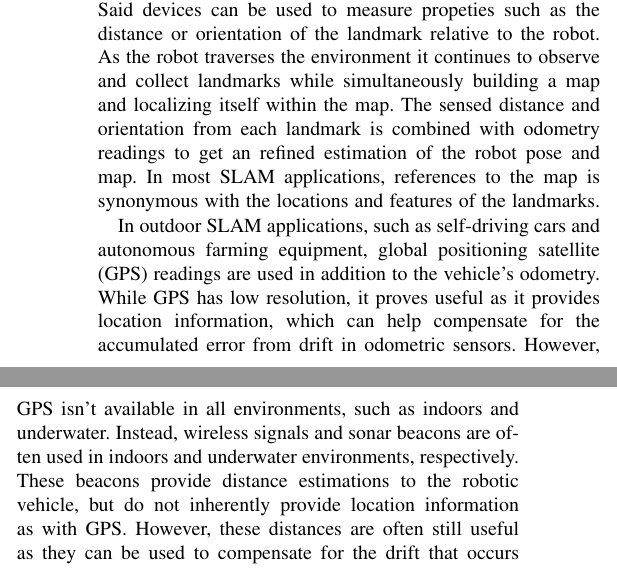
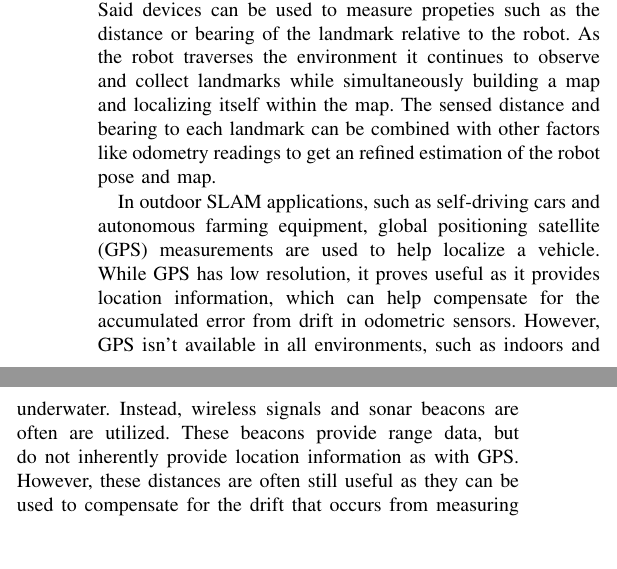
Before and after one commit to dpgrabowsky/RO-SLAM-Survey, a LaTeX paper (Paper.tex): two parts of the columns of page 1 of 7, joined at a grey line, cut so that both start at the same text, the shorter picture padded with empty space. Compiled offline with pdfLaTeX.

Commit message:
Very very minor edits
Just some very slight grammer edits on the introduction

```diff
--- a/Paper.tex
+++ b/Paper.tex
@@ -45,14 +45,14 @@
 	\section{Introduction}
 		%Possible way to breakup RO-SLAM methods other than by sensor type: indoor and out door
 
-		The task of Simultaneous Localization and Mapping (SLAM) is a common aspect in many robotics applications. SLAM involves estimating the pose of a robot while simultaneously building a map of its environment with no priori knowledge of said environment. This task can be represented as a causality dilemma, where the pose of the robot is ascertained with respect to a global frame, or map, and the creation of a map requires knowledge of the robot's pose. There are a variety algorithms used to solve this problem, many of which use a landmark-based approach. Landmarks are distinguishable feature in an environment which can be observed via devices such as a camera or laser rangefinder. Said devices can be used to measure propeties such as the distance or orientation of the landmark relative to the robot. As the robot traverses the environment it continues to observe and collect landmarks while simultaneously building a map and localizing itself within the map. The sensed distance and orientation from each landmark is combined with odometry readings to get an refined estimation of the robot pose and map.
+		The task of Simultaneous Localization and Mapping (SLAM) is a common aspect in many robotics applications. SLAM involves estimating the pose of a robot while simultaneously building a map of its environment with no priori knowledge of said environment. This task can be represented as a causality dilemma, where the pose of the robot is ascertained with respect to a global frame, or map, and the creation of a map requires knowledge of the robot's pose. There are a variety algorithms used to solve this problem, many of which use a landmark-based approach. Landmarks are distinguishable feature in an environment which can be observed via devices such as a camera or laser rangefinder. Said devices can be used to measure propeties such as the distance or bearing of the landmark relative to the robot. As the robot traverses the environment it continues to observe and collect landmarks while simultaneously building a map and localizing itself within the map. The sensed distance and bearing to each landmark can be combined with other factors like odometry readings to get an refined estimation of the robot pose and map.
 		%It can continue observing that landmark, as well as collecting new landmarks, and using the sensed distances and angles combined with odometry readings to refine its estimation of the robot's pose and map.
-		In most SLAM applications, references to the map is synonymous with the locations and features of the landmarks.
+	%	In most SLAM applications, references to the map is synonymous with the locations and features of the landmarks.
 
 
-		%A bit of a jarring transition. The goal is to introduce RO-SLAM and explain the difference between RO-SLAM and SLAM. The paragraph acomplishes that but maybe there is a smoother way to go about it. Also might need an explanation of location information and specifically how it differentiates from distance information
-		In outdoor SLAM applications, such as self-driving cars and autonomous farming equipment, global positioning satellite (GPS) readings are used in addition to the vehicle's odometry. %ADD A CITATION
-		While GPS has low resolution, it proves useful as it provides location information, which can help compensate for the accumulated error from drift in odometric sensors. However, GPS isn't available in all environments, such as indoors and underwater. Instead, wireless signals and sonar beacons are often used in indoors and underwater environments, respectively. These beacons provide distance estimations to the robotic vehicle, but do not inherently provide location information as with GPS. However, these distances are often still useful as they can be used to compensate for the drift that occurs from measuring a vehicle's displacement through integration of inertial sensor readings. Most SLAM algorithms utilize these range values as a corrective measurement, the same way traditional algorithms use sensed landmarks. However, rather than using range and orientation to landmarks, beacons are only capable of providing range. SLAM algorithms which utilize these beacons are referred to as Range-Only SLAM (RO-SLAM).
+		%Ohhhh my good  this feels so jaring to read. I don't think odometry was ever properly introduced either
+		In outdoor SLAM applications, such as self-driving cars and autonomous farming equipment, global positioning satellite (GPS) measurements are used to help localize a vehicle. %ADD A CITATION
+		While GPS has low resolution, it proves useful as it provides location information, which can help compensate for the accumulated error from drift in odometric sensors. However, GPS isn't available in all environments, such as indoors and underwater. Instead, wireless signals and sonar beacons are often are utilized. These beacons provide range data, but do not inherently provide location information as with GPS. However, these distances are often still useful as they can be used to compensate for the drift that occurs from measuring a vehicle's displacement through integration of inertial sensor readings. Most SLAM algorithms utilize these range values as a corrective measurement, the same way traditional algorithms use sensed landmarks. However, rather than using range and orientation to landmarks, beacons are only capable of providing range. SLAM algorithms which utilize these beacons are referred to as Range-Only SLAM (RO-SLAM).
 
 		While the loss of orientation from traditional, vision based landmarks  proves to be a detriment, range only beacons solve two major problems encountered in traditional landmark-based approaches: landmark association and landmark scaling. The landmark association problem occurs when a detected landmark has similar features to previously recorded landmark and is mistaken for the other, generating huge errors in the estimation of both the robot and the landmark. This problem is avoided using beacons, as they have some kind of network address which is broadcast during transmissions, so there is no way to confuse which range is associated with which landmark. The scaling problem occurs when a SLAM algorithm runs for a long time and more and more landmarks are appended to the map. As more landmarks are added, the amount of memory needed to store the positions and distributions of these landmarks increases, as well as computation time. When using beacons, a finite number of landmarks exists, and the total size of the map is known before deployment. In addition, fewer landmarks are needed in beacon-based applications, as most beacons do not require line-of-sight to be measured, unlike visual landmarks. Since the robot can observe the landmarks more often, it doesn't need to add nearly as many to ensure accurate position estimation. %Need a citatation to back that claim up
 
```
Also changed, not shown: Paper.pdf, 1 other file.
